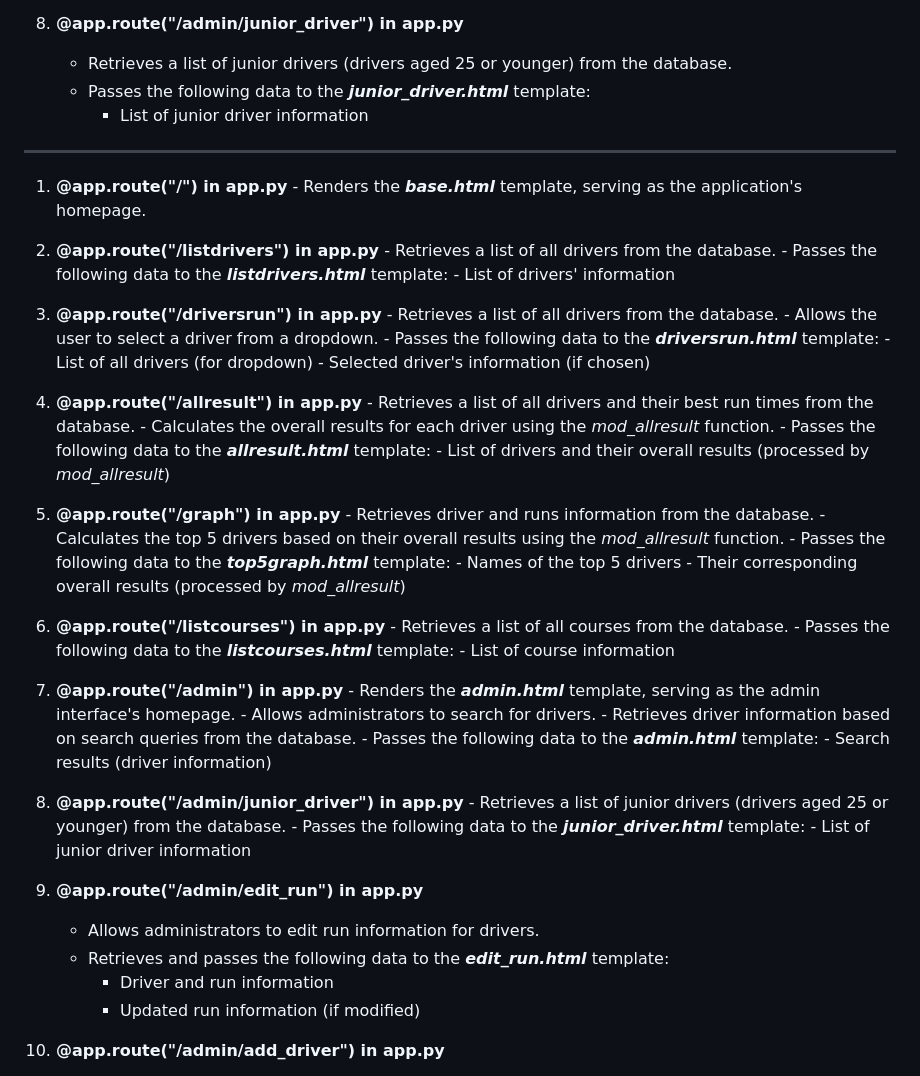
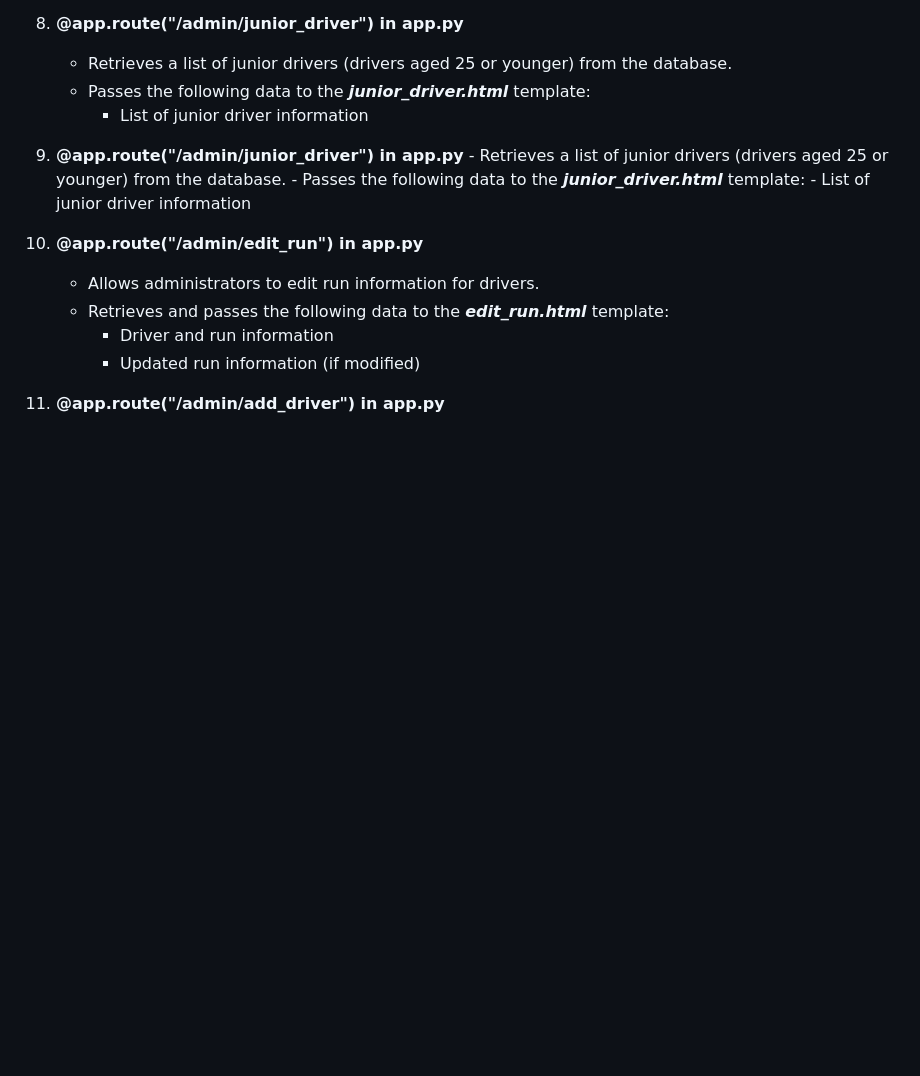
Before and after one commit to zzo14/BRMM-Motorkhana-webapp, a Markdown page: README.md, the part around the change. Rendered like a GitHub page; blank space fills up the shorter version.

```diff
--- a/README.md
+++ b/README.md
@@ -45,49 +45,6 @@
    - Retrieves a list of junior drivers (drivers aged 25 or younger) from the database.
    - Passes the following data to the ***junior_driver.html*** template:
      - List of junior driver information
-
-
------------------------------------------------
-
-1. **@app.route("/") in app.py**
-       - Renders the ***base.html*** template, serving as the application's homepage.
-
-2. **@app.route("/listdrivers") in app.py**
-       - Retrieves a list of all drivers from the database.
-       - Passes the following data to the ***listdrivers.html*** template:
-         - List of drivers' information
-
-3. **@app.route("/driversrun") in app.py**
-       - Retrieves a list of all drivers from the database.
-       - Allows the user to select a driver from a dropdown.
-       - Passes the following data to the ***driversrun.html*** template:
-         - List of all drivers (for dropdown)
-         - Selected driver's information (if chosen)
-
-5. **@app.route("/allresult") in app.py**
-       - Retrieves a list of all drivers and their best run times from the database.
-       - Calculates the overall results for each driver using the *mod_allresult* function.
-       - Passes the following data to the ***allresult.html*** template:
-         - List of drivers and their overall results (processed by *mod_allresult*)
-
-6. **@app.route("/graph") in app.py**
-       - Retrieves driver and runs information from the database.
-       - Calculates the top 5 drivers based on their overall results using the *mod_allresult* function.
-       - Passes the following data to the ***top5graph.html*** template:
-         - Names of the top 5 drivers
-         - Their corresponding overall results (processed by *mod_allresult*)
-
-7. **@app.route("/listcourses") in app.py**
-       - Retrieves a list of all courses from the database.
-       - Passes the following data to the ***listcourses.html*** template:
-         - List of course information
-
-8. **@app.route("/admin") in app.py**
-       - Renders the ***admin.html*** template, serving as the admin interface's homepage.
-       - Allows administrators to search for drivers.
-       - Retrieves driver information based on search queries from the database.
-       - Passes the following data to the ***admin.html*** template:
-         - Search results (driver information)
 
 9. **@app.route("/admin/junior_driver") in app.py**
        - Retrieves a list of junior drivers (drivers aged 25 or younger) from the database.
```
